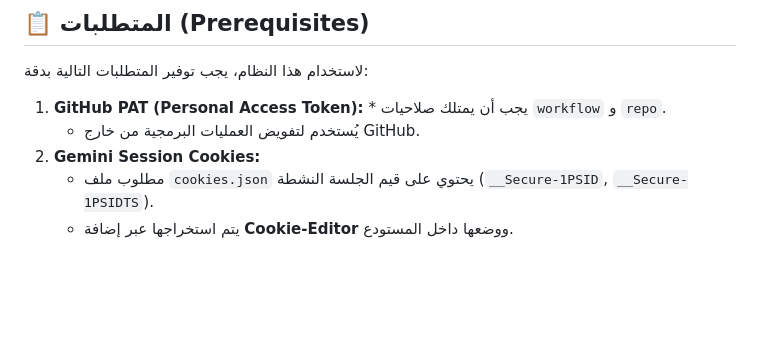
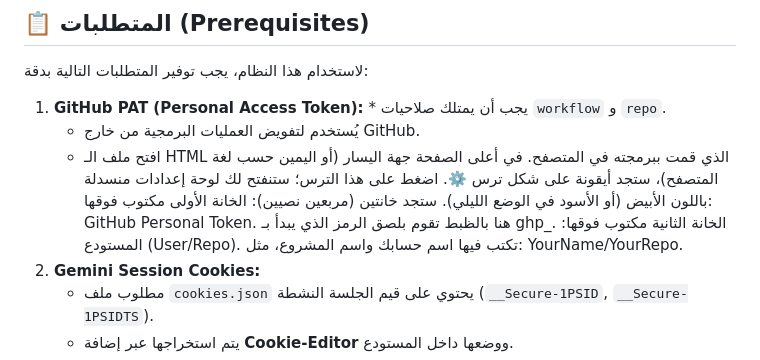
Before and after one commit to ysrg2003/Ai-video-generator, a Markdown page: README.md, the part around the change. Drawn GitHub-style; blank space fills up the shorter version.

```diff
--- a/README.md
+++ b/README.md
@@ -33,6 +33,14 @@
 
 1.  **GitHub PAT (Personal Access Token):** * يجب أن يمتلك صلاحيات `workflow` و `repo`.
     * يُستخدم لتفويض العمليات البرمجية من خارج GitHub.
+    * افتح ملف الـ HTML الذي قمت ببرمجته في المتصفح.
+في أعلى الصفحة جهة اليسار (أو اليمين حسب لغة المتصفح)، ستجد أيقونة على شكل ترس ⚙️.
+اضغط على هذا الترس؛ ستنفتح لك لوحة إعدادات منسدلة باللون الأبيض (أو الأسود في الوضع الليلي).
+ستجد خانتين (مربعين نصيين):
+الخانة الأولى مكتوب فوقها: GitHub Personal Token.
+هنا بالظبط تقوم بلصق الرمز الذي يبدأ بـ ghp_.
+الخانة الثانية مكتوب فوقها: المستودع (User/Repo).
+تكتب فيها اسم حسابك واسم المشروع، مثل: YourName/YourRepo.
 2.  **Gemini Session Cookies:**
     * مطلوب ملف `cookies.json` يحتوي على قيم الجلسة النشطة (`__Secure-1PSID`, `__Secure-1PSIDTS`).
     * يتم استخراجها عبر إضافة **Cookie-Editor** ووضعها داخل المستودع.
```
